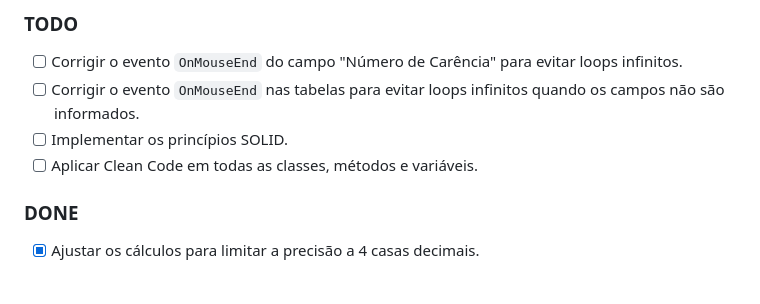
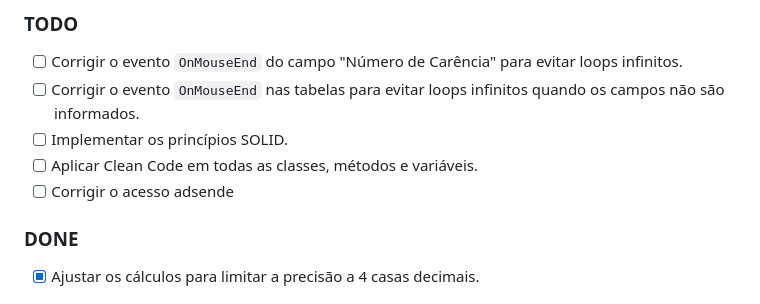
Before and after one commit to carloseduardonit/simulador-de-emprestimo, a Markdown page: ReadMe.md, the part around the change. Rendered like a GitHub page.

Commit message:
DOC: Adiciona item para corrigir o acesso adsende na seção TODO do ReadMe.md

```diff
--- a/ReadMe.md
+++ b/ReadMe.md
@@ -32,6 +32,7 @@ $$
 - [ ] Corrigir o evento `OnMouseEnd` nas tabelas para evitar loops infinitos quando os campos não são informados.
 - [ ] Implementar os princípios SOLID.
 - [ ] Aplicar Clean Code em todas as classes, métodos e variáveis.
+- [ ] Corrigir o acesso adsende
 
 ### DONE
 
```
